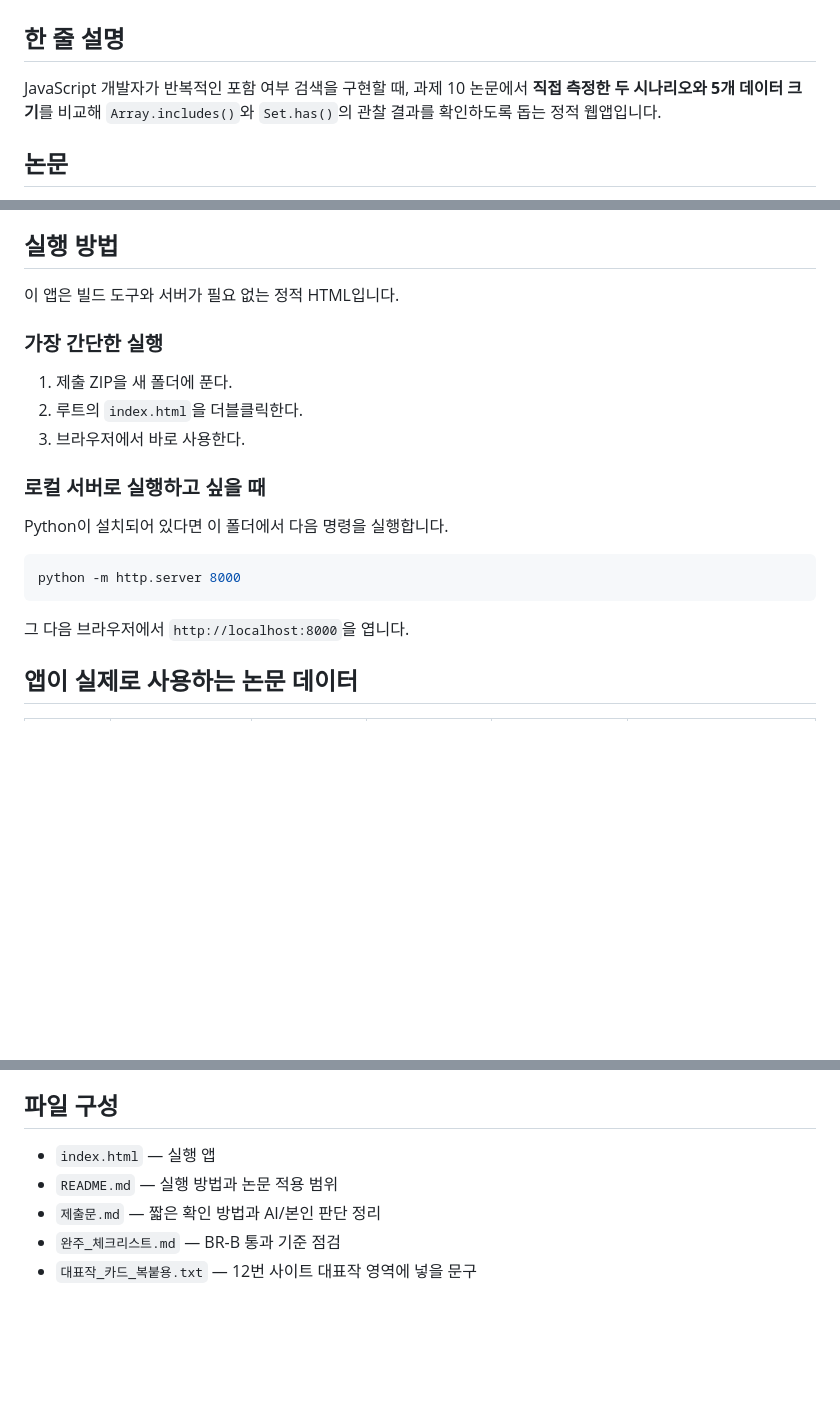
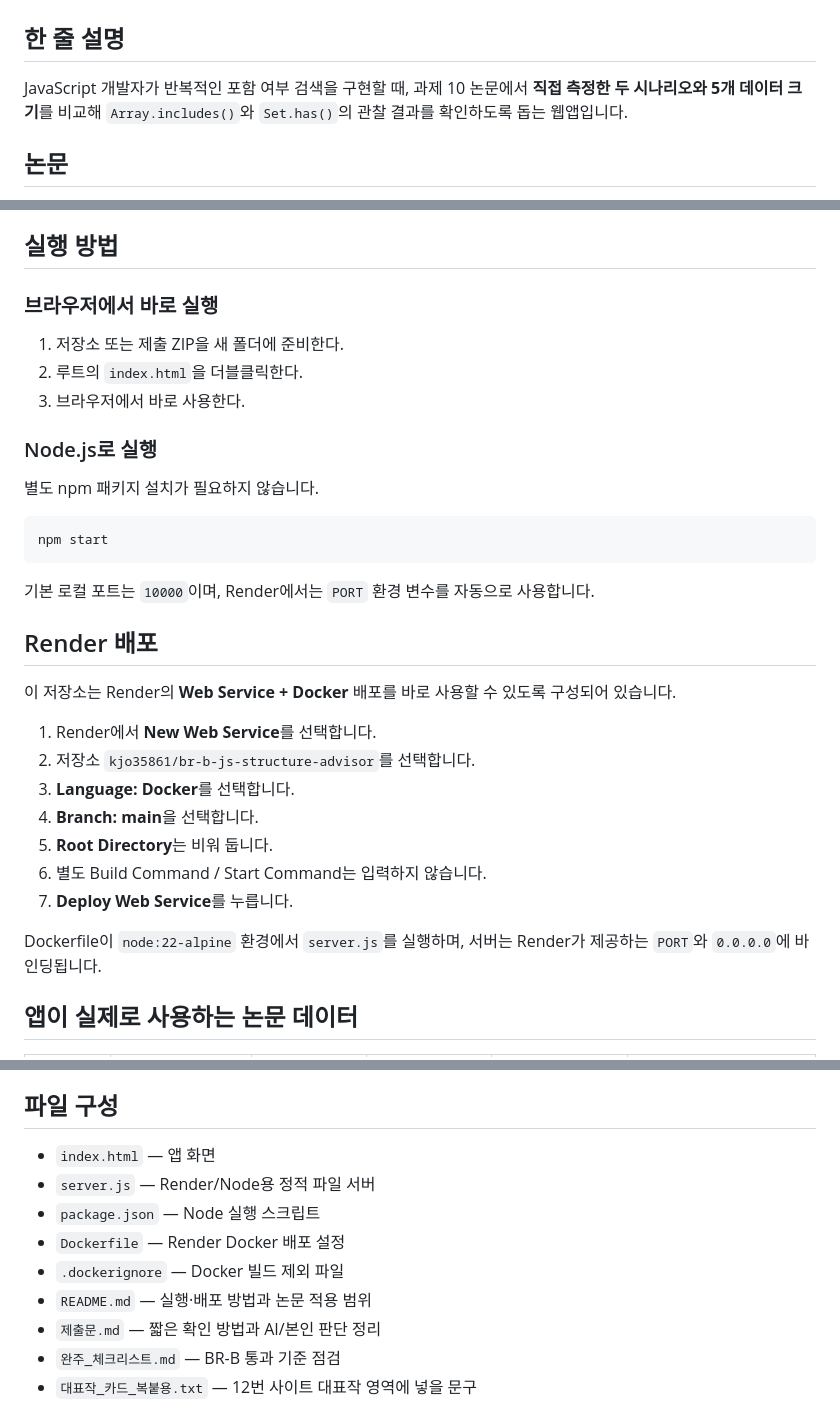
Before and after one commit to kjo35861/br-b-js-structure-advisor, a Markdown page: README.md, 3 parts joined by grey strips. Rendered like a GitHub page; blank space fills up the shorter version.

Commit message:
Document Render Docker deployment

````diff
--- a/README.md
+++ b/README.md
@@ -1,7 +1,7 @@
 # BR-B — JavaScript Membership Advisor
 
 ## 한 줄 설명
-JavaScript 개발자가 반복적인 포함 여부 검색을 구현할 때, 과제 10 논문에서 **직접 측정한 두 시나리오와 5개 데이터 크기**를 비교해 `Array.includes()`와 `Set.has()`의 관찰 결과를 확인하도록 돕는 정적 웹앱입니다.
+JavaScript 개발자가 반복적인 포함 여부 검색을 구현할 때, 과제 10 논문에서 **직접 측정한 두 시나리오와 5개 데이터 크기**를 비교해 `Array.includes()`와 `Set.has()`의 관찰 결과를 확인하도록 돕는 웹앱입니다.
 
 ## 논문
 **JavaScript 반복 검색에서 Array.includes와 Set.has의 성능 비교 — 배열 크기와 Set 생성 비용을 구분한 재현 가능 벤치마크**
@@ -18,21 +18,33 @@ JavaScript 개발자가 반복적인 포함 여부 검색을 구현할 때, 과
 3. **실험 결과 비교하기**를 눌러 두 방식의 실제 측정값과 관찰 결과를 확인한다.
 
 ## 실행 방법
-이 앱은 빌드 도구와 서버가 필요 없는 정적 HTML입니다.
 
-### 가장 간단한 실행
-1. 제출 ZIP을 새 폴더에 푼다.
+### 브라우저에서 바로 실행
+1. 저장소 또는 제출 ZIP을 새 폴더에 준비한다.
 2. 루트의 `index.html`을 더블클릭한다.
 3. 브라우저에서 바로 사용한다.
 
-### 로컬 서버로 실행하고 싶을 때
-Python이 설치되어 있다면 이 폴더에서 다음 명령을 실행합니다.
+### Node.js로 실행
+별도 npm 패키지 설치가 필요하지 않습니다.
 
 ```bash
-python -m http.server 8000
+npm start
 ```
 
-그 다음 브라우저에서 `http://localhost:8000`을 엽니다.
+기본 로컬 포트는 `10000`이며, Render에서는 `PORT` 환경 변수를 자동으로 사용합니다.
+
+## Render 배포
+이 저장소는 Render의 **Web Service + Docker** 배포를 바로 사용할 수 있도록 구성되어 있습니다.
+
+1. Render에서 **New Web Service**를 선택합니다.
+2. 저장소 `kjo35861/br-b-js-structure-advisor`를 선택합니다.
+3. **Language: Docker**를 선택합니다.
+4. **Branch: main**을 선택합니다.
+5. **Root Directory**는 비워 둡니다.
+6. 별도 Build Command / Start Command는 입력하지 않습니다.
+7. **Deploy Web Service**를 누릅니다.
+
+Dockerfile이 `node:22-alpine` 환경에서 `server.js`를 실행하며, 서버는 Render가 제공하는 `PORT`와 `0.0.0.0`에 바인딩됩니다.
 
 ## 앱이 실제로 사용하는 논문 데이터
 | 원소 수 | Array 검색 중앙값(ns) | Set 검색 중앙값(ns) | Array 100회(ms) | Set 생성+100회(ms) | 생성비용 포함 100회 관찰 결과 |
@@ -62,8 +74,12 @@ python -m http.server 8000
 논문 수치는 Node.js v24.19.0 / V8 13.6, 숫자 자료형, 존재하지 않는 값(-1) 검색의 특정 환경에서 얻은 경험적 결과입니다. 언어 표준이 보장하는 절대 임계값이나 모든 애플리케이션에 그대로 적용되는 규칙이 아닙니다.
 
 ## 파일 구성
-- `index.html` — 실행 앱
-- `README.md` — 실행 방법과 논문 적용 범위
+- `index.html` — 앱 화면
+- `server.js` — Render/Node용 정적 파일 서버
+- `package.json` — Node 실행 스크립트
+- `Dockerfile` — Render Docker 배포 설정
+- `.dockerignore` — Docker 빌드 제외 파일
+- `README.md` — 실행·배포 방법과 논문 적용 범위
 - `제출문.md` — 짧은 확인 방법과 AI/본인 판단 정리
 - `완주_체크리스트.md` — BR-B 통과 기준 점검
 - `대표작_카드_복붙용.txt` — 12번 사이트 대표작 영역에 넣을 문구
````
